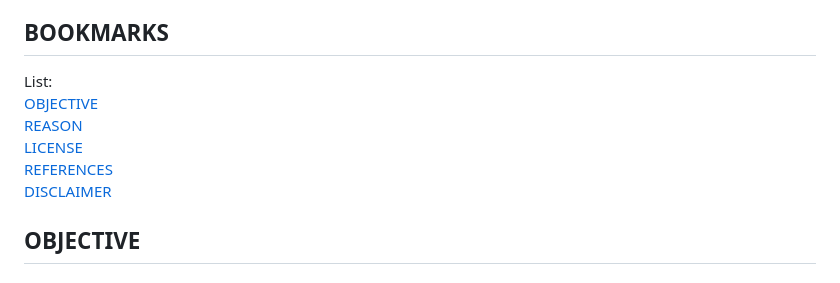
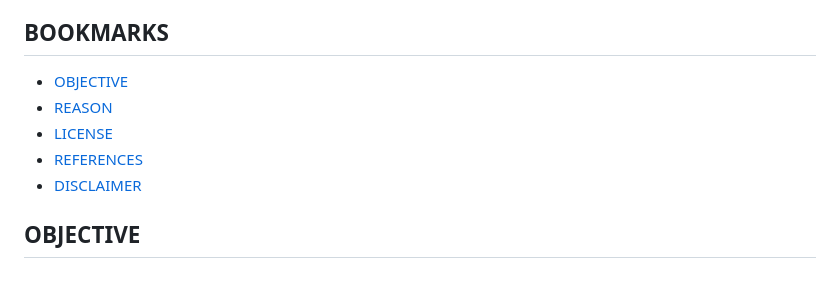
Before and after one commit to Naoyuki-Christopher-H/quiz-application-website, a Markdown page: README.md, the part around the change printed below. Drawn GitHub-style.

```diff
--- a/README.md
+++ b/README.md
@@ -4,12 +4,11 @@ A complete quiz application with theme-based questions, multiple categories, and
 
 ## BOOKMARKS
 
-List:
-[OBJECTIVE](#objective)
-[REASON](#reason)
-[LICENSE](#license)
-[REFERENCES](#references)
-[DISCLAIMER](#disclaimer)
+- [OBJECTIVE](#objective)
+- [REASON](#reason)
+- [LICENSE](#license)
+- [REFERENCES](#references)
+- [DISCLAIMER](#disclaimer)
 
 ## OBJECTIVE
 
```
Also changed, not shown: other parts of README.md (+2 -2 lines).
